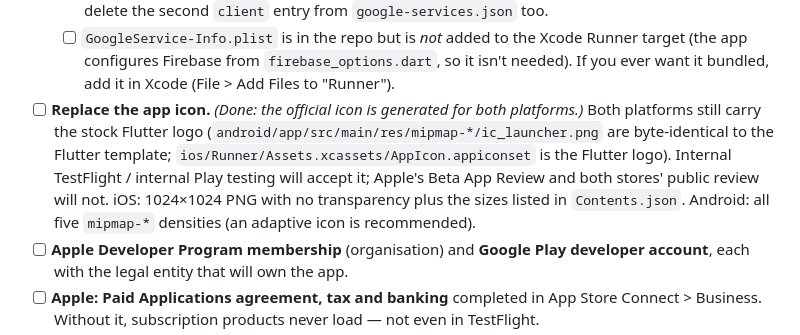
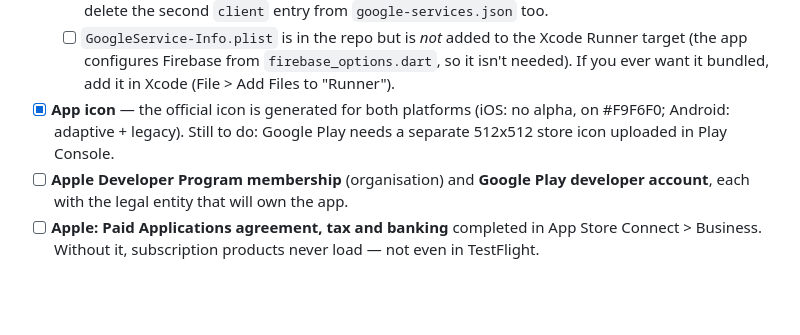
Before and after one commit to johnsonbrad317-max/the-trellis-app, a Markdown page: RELEASE_CHECKLIST.md, the part around the change. Drawn GitHub-style; blank space fills up the shorter version.

Commit message:
Checklist: icon is done; list what remains
Co-Authored-By: Claude Sonnet 5.5 <noreply@anthropic.com>

```diff
--- a/RELEASE_CHECKLIST.md
+++ b/RELEASE_CHECKLIST.md
@@ -59,15 +59,9 @@ Identifiers used throughout (confirmed identical in the Xcode project,
         Xcode Runner target (the app configures Firebase from
         `firebase_options.dart`, so it isn't needed). If you ever want it
         bundled, add it in Xcode (File > Add Files to "Runner").
-- [ ] **Replace the app icon.** *(Done: the official icon is generated for both
-      platforms.)* Both platforms still carry the stock Flutter
-      logo (`android/app/src/main/res/mipmap-*/ic_launcher.png` are
-      byte-identical to the Flutter template; `ios/Runner/Assets.xcassets/AppIcon.appiconset`
-      is the Flutter logo). Internal TestFlight / internal Play testing will
-      accept it; Apple's Beta App Review and both stores' public review will
-      not. iOS: 1024×1024 PNG with no transparency plus the sizes listed in
-      `Contents.json`. Android: all five `mipmap-*` densities (an adaptive icon
-      is recommended).
+- [x] **App icon** — the official icon is generated for both platforms (iOS: no
+      alpha, on #F9F6F0; Android: adaptive + legacy). Still to do: Google Play
+      needs a separate 512x512 store icon uploaded in Play Console.
 - [ ] **Apple Developer Program membership** (organisation) and **Google Play
       developer account**, each with the legal entity that will own the app.
 - [ ] **Apple: Paid Applications agreement, tax and banking** completed in App
```
